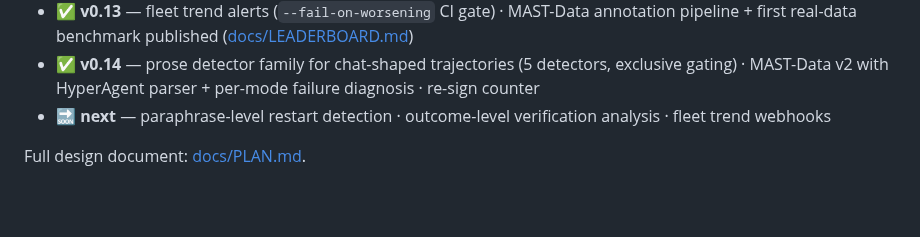
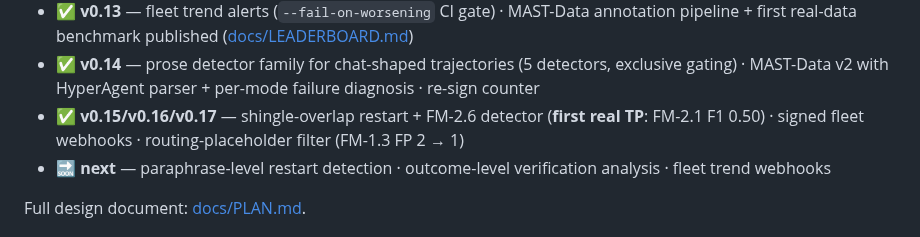
Before and after one commit to B1ueMu3ic4m/approximately, a Markdown page: README.md, the part around the change. Drawn GitHub-style; blank space fills up the shorter version.

Commit message:
docs: v0.17 sync — CHANGELOG, README, PLAN

```diff
--- a/README.md
+++ b/README.md
@@ -198,6 +198,7 @@ An agent's working memory (context window) is finite and expensive. Stuffing it
 - ✅ **v0.12** — fleet dashboard (multi-store aggregation) · MAD latency anomalies in reports and CI · fixed before-position `--store`
 - ✅ **v0.13** — fleet trend alerts (`--fail-on-worsening` CI gate) · MAST-Data annotation pipeline + first real-data benchmark published ([docs/LEADERBOARD.md](docs/LEADERBOARD.md))
 - ✅ **v0.14** — prose detector family for chat-shaped trajectories (5 detectors, exclusive gating) · MAST-Data v2 with HyperAgent parser + per-mode failure diagnosis · re-sign counter
+- ✅ **v0.15/v0.16/v0.17** — shingle-overlap restart + FM-2.6 detector (**first real TP**: FM-2.1 F1 0.50) · signed fleet webhooks · routing-placeholder filter (FM-1.3 FP 2 → 1)
 - 🔜 **next** — paraphrase-level restart detection · outcome-level verification analysis · fleet trend webhooks
 
 Full design document: [docs/PLAN.md](docs/PLAN.md).
```
Also changed, not shown: CHANGELOG.md (+12 -0 lines), docs/PLAN.md (+9 -3 lines).
